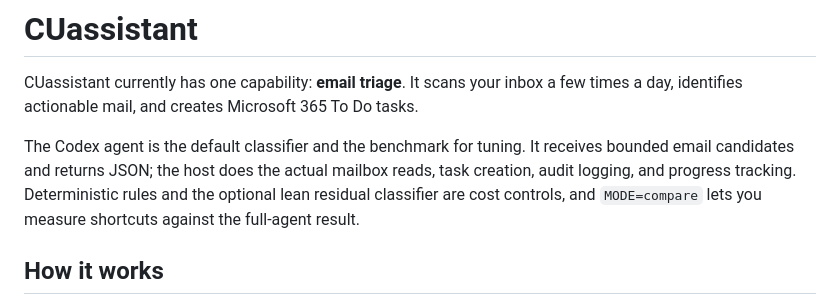
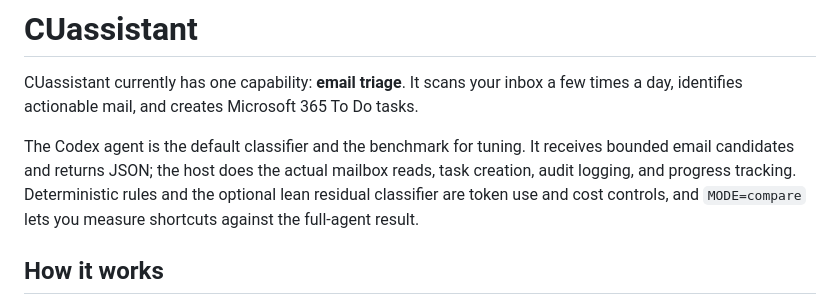
Before and after one commit to chiptoe-svg/CUassistant, a Markdown page: README.md, the part around the change. Rendered like a GitHub page.

Commit message:
Clarify cost control description in README

```diff
--- a/README.md
+++ b/README.md
@@ -7,7 +7,7 @@ tasks.
 The Codex agent is the default classifier and the benchmark for tuning. It
 receives bounded email candidates and returns JSON; the host does the actual
 mailbox reads, task creation, audit logging, and progress tracking.
-Deterministic rules and the optional lean residual classifier are cost controls,
+Deterministic rules and the optional lean residual classifier are token use and cost controls,
 and `MODE=compare` lets you measure shortcuts against the full-agent result.
 
 ## How it works
```
